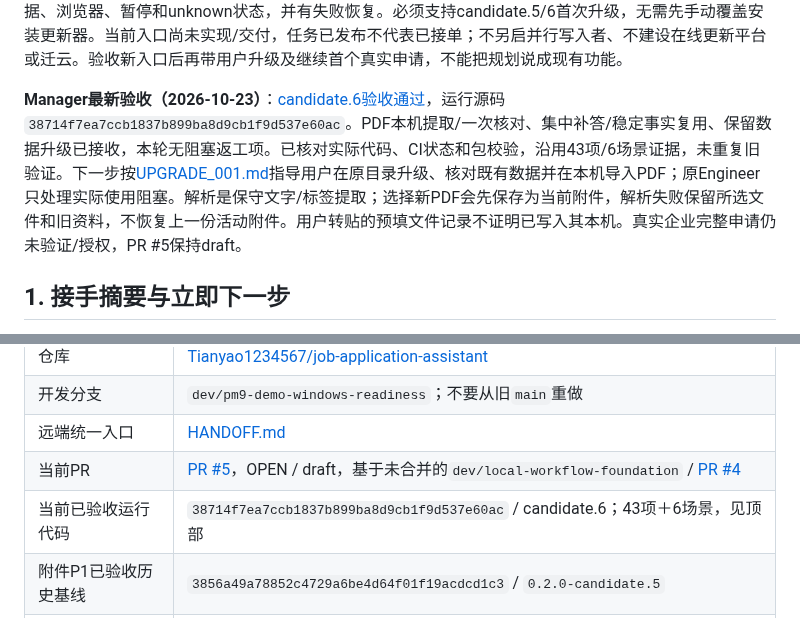
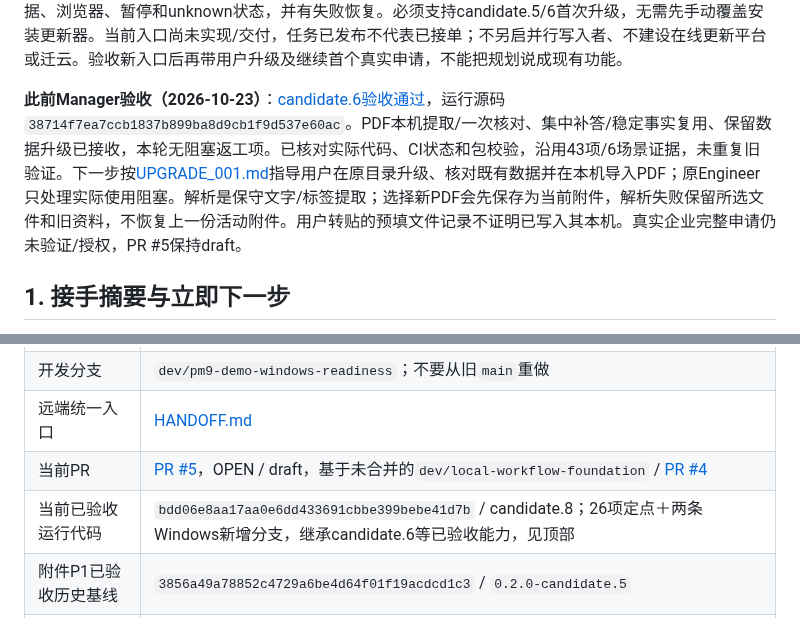
Before and after one commit to Tianyao1234567/job-application-assistant, a Markdown page: HANDOFF.md, 2 parts joined by grey strips. GitHub-like rendering.

```diff
--- a/HANDOFF.md
+++ b/HANDOFF.md
@@ -18,7 +20,7 @@ Engineer本轮实现与必要验证已完成，14项新增/受影响检查和上
 
 **此前完整包更新方案（已被上述单文件任务替代，保留历史）**：[Windows双击更新、免手工覆盖](https://github.com/Tianyao1234567/job-application-assistant/issues/1#issuecomment-6359636510)。candidate.6已验收，用户进一步反馈手工合并文件太麻烦；下一项交原Engineer提供独立更新助手，操作缩为“下载→解压一次→双击更新.cmd→选择旧安装目录”，自动校验/停止/更新/补必要依赖/启动，保留数据、浏览器、暂停和unknown状态，并有失败恢复。必须支持candidate.5/6首次升级，无需先手动覆盖安装更新器。当前入口尚未实现/交付，任务已发布不代表已接单；不另启并行写入者、不建设在线更新平台或迁云。验收新入口后再带用户升级及继续首个真实申请，不能把规划说成现有功能。
 
-**Manager最新验收（2026-10-23）**：[candidate.6验收通过](https://github.com/Tianyao1234567/job-application-assistant/issues/1#issuecomment-6359418773)，运行源码`38714f7ea7ccb1837b899ba8d9cb1f9d537e60ac`。PDF本机提取/一次核对、集中补答/稳定事实复用、保留数据升级已接收，本轮无阻塞返工项。已核对实际代码、CI状态和包校验，沿用43项/6场景证据，未重复旧验证。下一步按[UPGRADE_001.md](UPGRADE_001.md)指导用户在原目录升级、核对既有数据并在本机导入PDF；原Engineer只处理实际使用阻塞。解析是保守文字/标签提取；选择新PDF会先保存为当前附件，解析失败保留所选文件和旧资料，不恢复上一份活动附件。用户转贴的预填文件记录不证明已写入其本机。真实企业完整申请仍未验证/授权，PR #5保持draft。
+**此前Manager验收（2026-10-23）**：[candidate.6验收通过](https://github.com/Tianyao1234567/job-application-assistant/issues/1#issuecomment-6359418773)，运行源码`38714f7ea7ccb1837b899ba8d9cb1f9d537e60ac`。PDF本机提取/一次核对、集中补答/稳定事实复用、保留数据升级已接收，本轮无阻塞返工项。已核对实际代码、CI状态和包校验，沿用43项/6场景证据，未重复旧验证。下一步按[UPGRADE_001.md](UPGRADE_001.md)指导用户在原目录升级、核对既有数据并在本机导入PDF；原Engineer只处理实际使用阻塞。解析是保守文字/标签提取；选择新PDF会先保存为当前附件，解析失败保留所选文件和旧资料，不恢复上一份活动附件。用户转贴的预填文件记录不证明已写入其本机。真实企业完整申请仍未验证/授权，PR #5保持draft。
 
 ## 1. 接手摘要与立即下一步
 
@@ -39,7 +41,7 @@ Engineer本轮实现与必要验证已完成，14项新增/受影响检查和上
 | 开发分支 | `dev/pm9-demo-windows-readiness`；不要从旧`main`重做 |
 | 远端统一入口 | [HANDOFF.md](https://github.com/Tianyao1234567/job-application-assistant/blob/dev/pm9-demo-windows-readiness/HANDOFF.md) |
 | 当前PR | [PR #5](https://github.com/Tianyao1234567/job-application-assistant/pull/5)，OPEN / draft，基于未合并的`dev/local-workflow-foundation` / [PR #4](https://github.com/Tianyao1234567/job-application-assistant/pull/4) |
-| 当前已验收运行代码 | `38714f7ea7ccb1837b899ba8d9cb1f9d537e60ac` / candidate.6；43项＋6场景，见顶部 |
+| 当前已验收运行代码 | `bdd06e8aa17aa0e6dd433691cbbe399bebe41d7b` / candidate.8；26项定点＋两条Windows新增分支，继承candidate.6等已验收能力，见顶部 |
 | 附件P1已验收历史基线 | `3856a49a78852c4729a6be4d64f01f19acdcd1c3` / `0.2.0-candidate.5` |
 | 最新待复核更新来源 | `bdd06e8aa17aa0e6dd433691cbbe399bebe41d7b` / candidate.8；仅新增范围见交付002 |
 | 当前暂缓使用的更新来源 | `ffc18124fb12405d395c6a5e28460d11a83ad80d` / candidate.7；本次交付文档提交不改变下载文件来源 |
```
Also changed, not shown: other parts of HANDOFF.md (+8 -6 lines).
